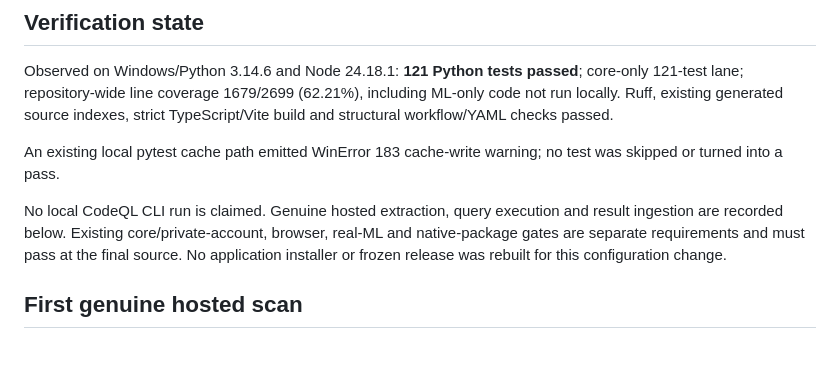
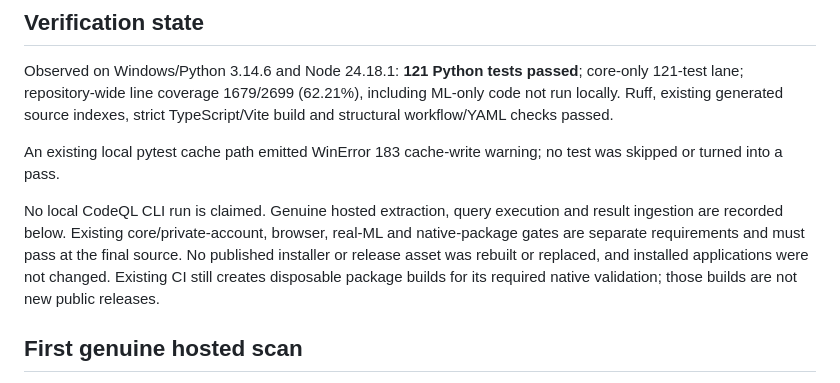
Before and after one commit to JasonStys/personal-image-model-studio, a Markdown page: docs/reports/codeql-2026-11-09.md, the part around the change. GitHub-like rendering; blank space fills up the shorter version.

Commit message:
Clarify disposable CI packages versus immutable public releases

```diff
--- a/docs/reports/codeql-2026-11-09.md
+++ b/docs/reports/codeql-2026-11-09.md
@@ -29,7 +29,9 @@ An existing local pytest cache path emitted WinError 183 cache-write warning; no
 No local CodeQL CLI run is claimed. Genuine hosted extraction, query execution and
 result ingestion are recorded below. Existing core/private-account, browser, real-ML and native-package gates are separate requirements
 and must pass at the final source.
-No application installer or frozen release was rebuilt for this configuration change.
+No published installer or release asset was rebuilt or replaced, and installed applications
+were not changed. Existing CI still creates disposable package builds for its required
+native validation; those builds are not new public releases.
 
 ## First genuine hosted scan
 
```
